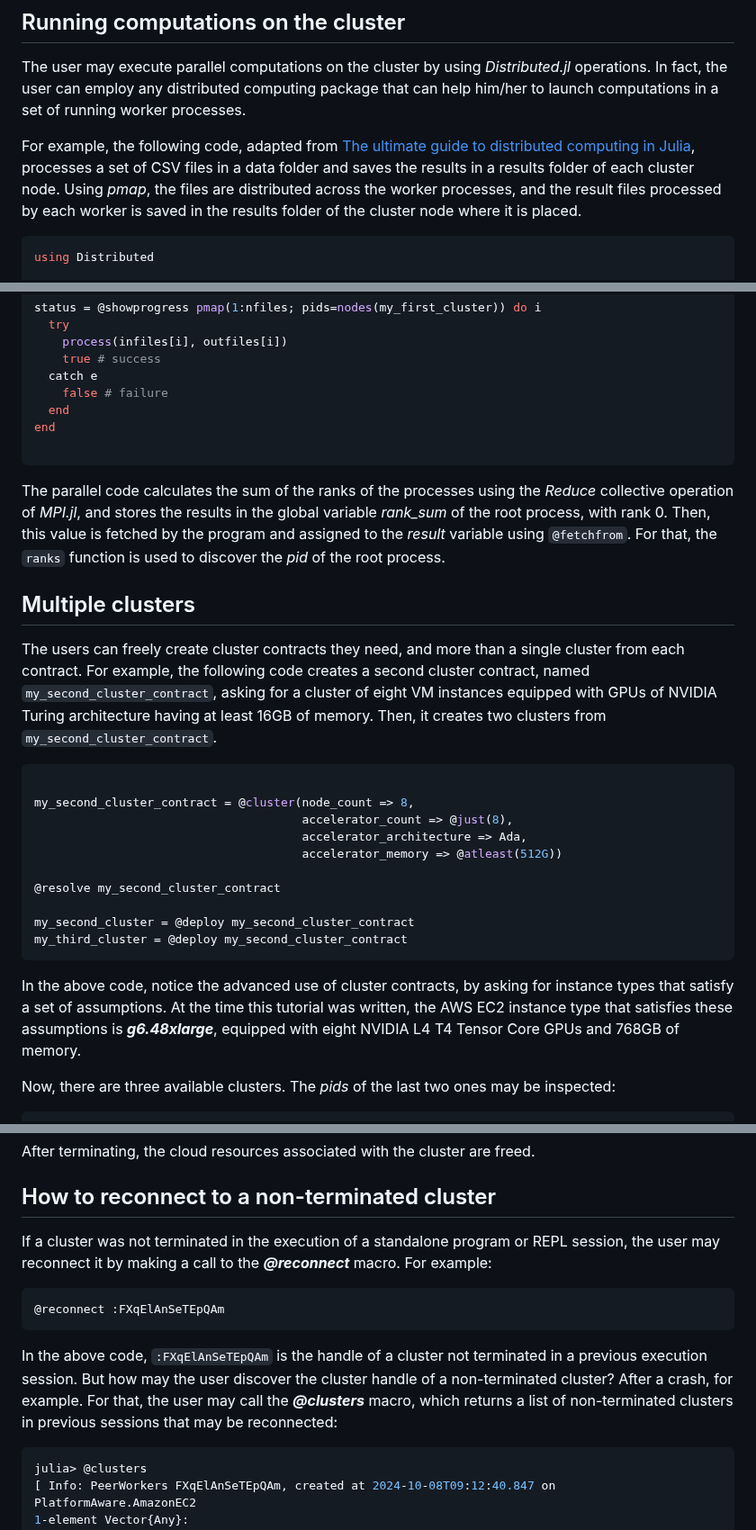
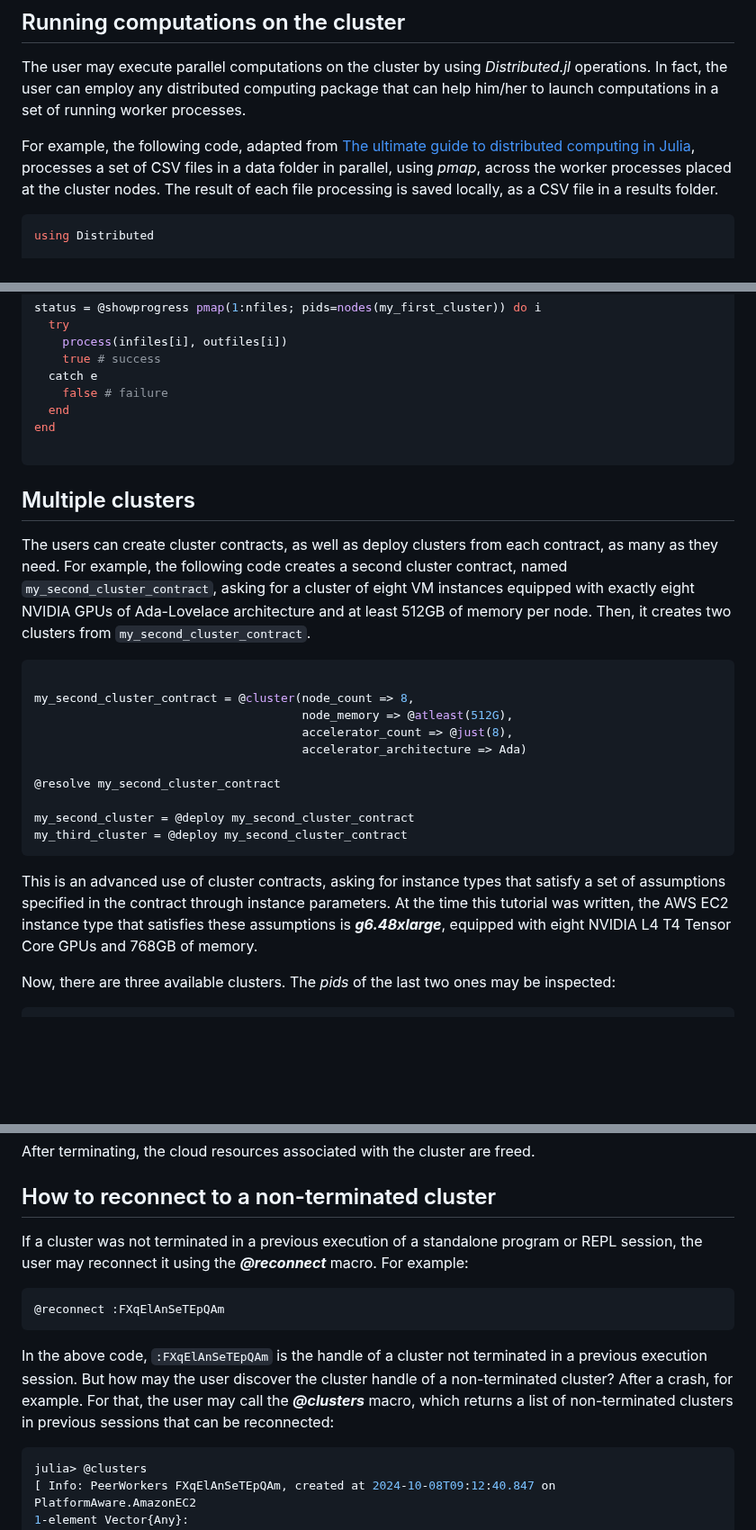
Before and after one commit to PlatformAwareProgramming/CloudClusters.jl, a Markdown page: README.md, 3 parts joined by grey strips. Shown at 90% size. Rendered like a GitHub page; blank space fills up the shorter version.

````diff
--- a/README.md
+++ b/README.md
@@ -87,7 +87,7 @@ As shown in the example, the default number of worker processes per cluster node
 
 The user may execute parallel computations on the cluster by using _Distributed.jl_ operations. In fact, the user can employ any distributed computing package that can help him/her to launch computations in a set of running worker processes.
 
-For example, the following code, adapted from [The ultimate guide to distributed computing in Julia](https://github.com/Arpeggeo/julia-distributed-computing#the-ultimate-guide-to-distributed-computing-in-julia), processes a set of CSV files in a data folder and saves the results in a results folder of each cluster node. Using _pmap_, the files are distributed across the worker processes, and the result files processed by each worker is saved in the results folder of the cluster node where it is placed.
+For example, the following code, adapted from [The ultimate guide to distributed computing in Julia](https://github.com/Arpeggeo/julia-distributed-computing#the-ultimate-guide-to-distributed-computing-in-julia), processes a set of CSV files in a data folder in parallel, using _pmap_, across the worker processes placed at the cluster nodes. The result of each file processing is saved locally, as a CSV file in a results folder.
 
 ```julia
 using Distributed
@@ -133,18 +133,16 @@ end
 
 ```
 
-The parallel code calculates the sum of the ranks of the processes using the _Reduce_ collective operation of _MPI.jl_, and stores the results in the global variable _rank_sum_ of the root process, with rank 0. Then, this value is fetched by the program and assigned to the _result_ variable using ```@fetchfrom```. For that, the ```ranks``` function is used to discover the _pid_ of the root process.
-
 ## Multiple clusters
 
-The users can freely create cluster contracts they need, and more than a single cluster from each contract. For example, the following code creates a second cluster contract, named ```my_second_cluster_contract```, asking for a cluster of eight VM instances equipped with GPUs of NVIDIA Turing architecture having at least 16GB of memory. Then, it creates two clusters from ```my_second_cluster_contract```.
+The users can create cluster contracts, as well as deploy clusters from each contract, as many as they need. For example, the following code creates a second cluster contract, named ```my_second_cluster_contract```, asking for a cluster of eight VM instances equipped with exactly eight NVIDIA GPUs of Ada-Lovelace architecture and at least 512GB of memory per node. Then, it creates two clusters from ```my_second_cluster_contract```.
 
 ```julia
 
 my_second_cluster_contract = @cluster(node_count => 8,
+                                      node_memory => @atleast(512G),
                                       accelerator_count => @just(8),
-                                      accelerator_architecture => Ada,
-                                      accelerator_memory => @atleast(512G))
+                                      accelerator_architecture => Ada)
 
 @resolve my_second_cluster_contract
 
@@ -152,7 +150,7 @@ my_second_cluster = @deploy my_second_cluster_contract
 my_third_cluster = @deploy my_second_cluster_contract
 ```
 
-In the above code, notice the advanced use of cluster contracts, by asking for instance types that satisfy a set of assumptions. At the time this tutorial was written, the AWS EC2 instance type that satisfies these assumptions is ___g6.48xlarge___, equipped with eight NVIDIA L4 T4 Tensor Core GPUs and 768GB of memory.
+This is an advanced use of cluster contracts, asking for instance types that satisfy a set of assumptions specified in the contract through instance parameters. At the time this tutorial was written, the AWS EC2 instance type that satisfies these assumptions is ___g6.48xlarge___, equipped with eight NVIDIA L4 T4 Tensor Core GPUs and 768GB of memory.
 
 Now, there are three available clusters. The _pids_ of the last two ones may be inspected:
 
@@ -223,13 +221,13 @@ After terminating, the cloud resources associated with the cluster are freed.
 
 ## How to reconnect to a non-terminated cluster
 
-If a cluster was not terminated in the execution of a standalone program or REPL session, the user may reconnect it by making a call to the ___@reconnect___ macro. For example:
+If a cluster was not terminated in a previous execution of a standalone program or REPL session, the user may reconnect it using the ___@reconnect___ macro. For example:
 
 ```julia
 @reconnect :FXqElAnSeTEpQAm
 ```
 
-In the above code, ```:FXqElAnSeTEpQAm``` is the handle of a cluster not terminated in a previous execution session. But how may the user discover the cluster handle of a non-terminated cluster? After a crash, for example. For that, the user may call the ___@clusters___ macro, which returns a list of non-terminated clusters in previous sessions that may be reconnected:
+In the above code, ```:FXqElAnSeTEpQAm``` is the handle of a cluster not terminated in a previous execution session. But how may the user discover the cluster handle of a non-terminated cluster? After a crash, for example. For that, the user may call the ___@clusters___ macro, which returns a list of non-terminated clusters in previous sessions that can be reconnected:
 
 ```julia
 julia> @clusters
````
Also changed, not shown: other parts of README.md (+2 -2 lines).
